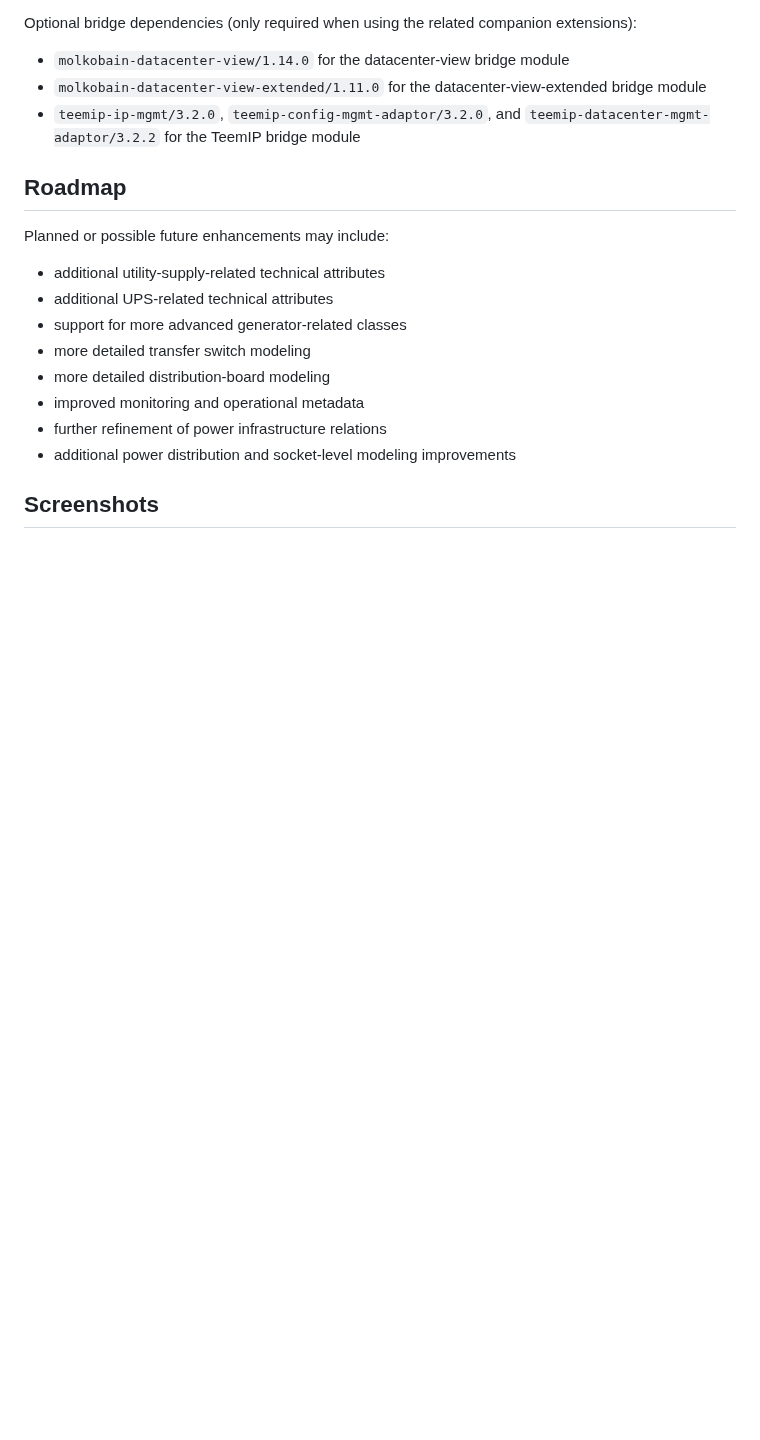
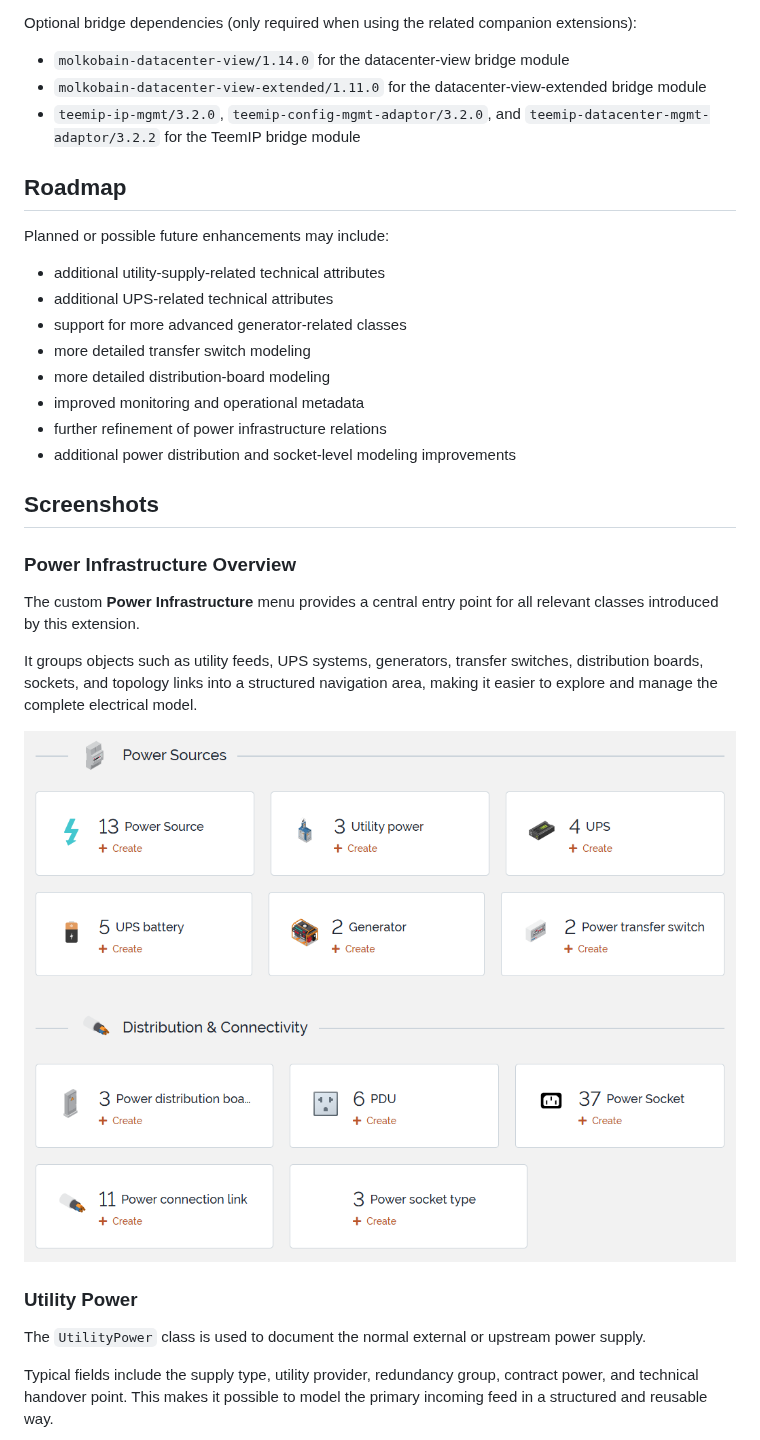
Before and after one commit to rudnerbjoern/iTop-br-power-infrastructure, a Markdown page: README.md, the part around one of its changes. GitHub-like rendering; pictures changed too: doc/Screenshots/PowerInfrastructureMenu.png (added); blank space fills up the shorter version.

```diff
--- a/README.md
+++ b/README.md
@@ -539,3 +539,17 @@ Planned or possible future enhancements may include:
 
 ## Screenshots
 
+### Power Infrastructure Overview
+
+The custom **Power Infrastructure** menu provides a central entry point for all relevant classes introduced by this extension.
+
+It groups objects such as utility feeds, UPS systems, generators, transfer switches, distribution boards, sockets, and topology links into a structured navigation area, making it easier to explore and manage the complete electrical model.
+
+![Power Infrastructure Menu](doc/Screenshots/PowerInfrastructureMenu.png)
+
+### Utility Power
+
+The `UtilityPower` class is used to document the normal external or upstream power supply.
+
+Typical fields include the supply type, utility provider, redundancy group, contract power, and technical handover point. This makes it possible to model the primary incoming feed in a structured and reusable way.
+
```
Also changed, not shown: other parts of README.md (+21 -0 lines), doc/Screenshots/DatacenterDeviceDependsOn.png (added), doc/Screenshots/DatacenterDevicePowerSupply.png (added), doc/Screenshots/TransferSwitchDependsOn.png (added), doc/Screenshots/TransferSwitchImpacts.png (added), doc/Screenshots/UtilityFeedDetails.png (added).
